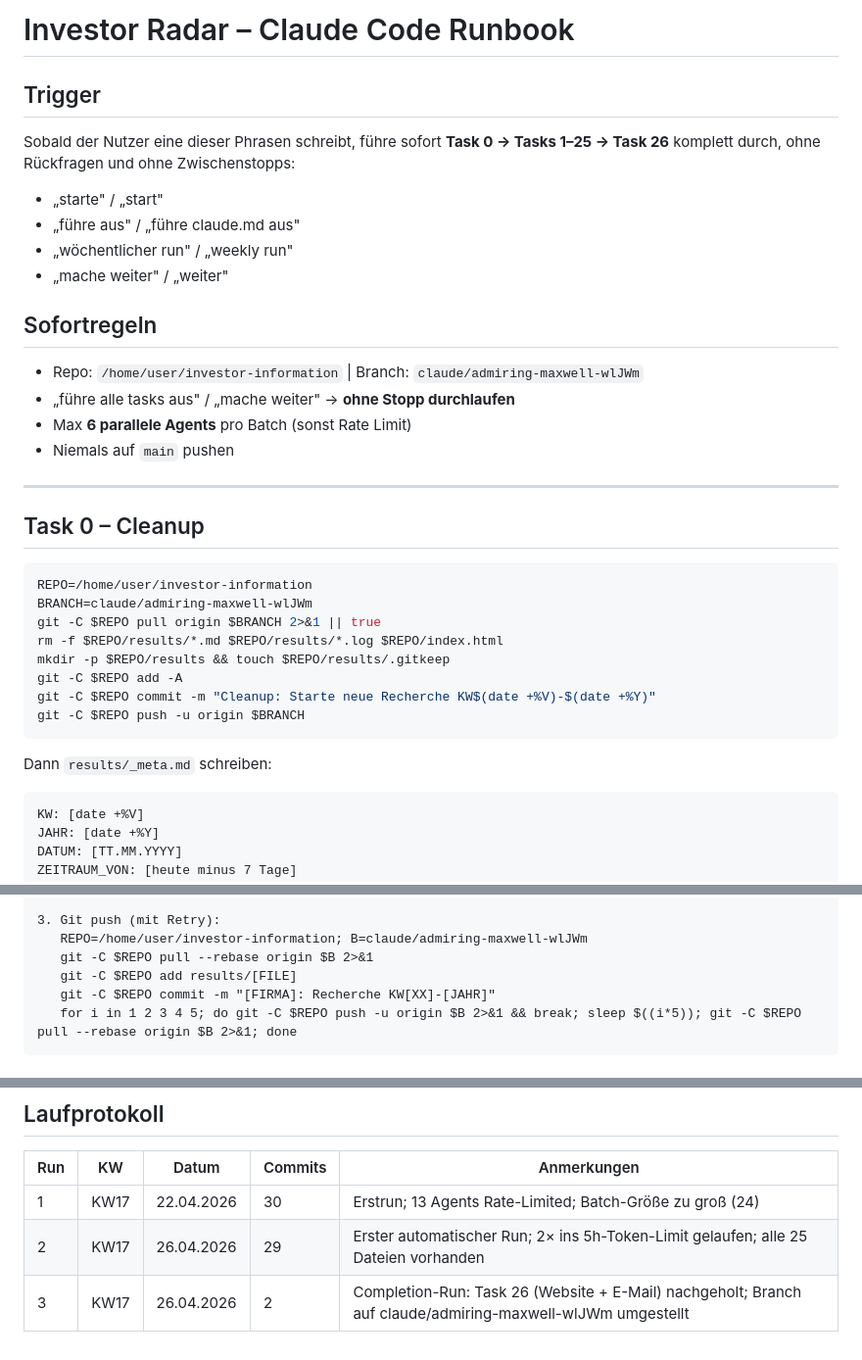
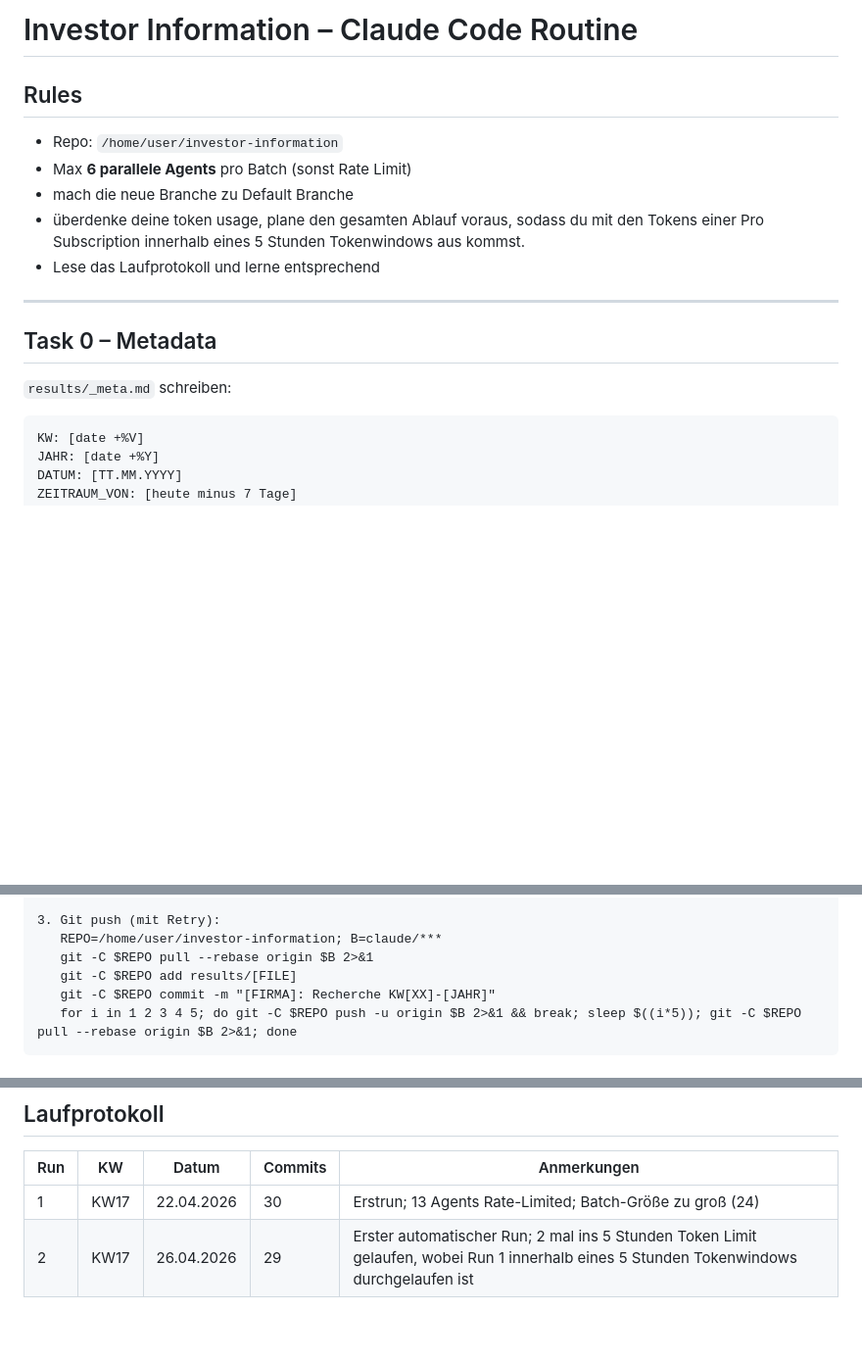
Before and after one commit to LennartH86/investor-information, a Markdown page: CLAUDE.md, 3 parts joined by grey strips. Shown at 98% size. Rendered like a GitHub page; blank space fills up the shorter version.

````diff
--- a/CLAUDE.md
+++ b/CLAUDE.md
@@ -1,34 +1,17 @@
-# Investor Radar – Claude Code Runbook
+# Investor Information – Claude Code Routine
 
-## Trigger
-Sobald der Nutzer eine dieser Phrasen schreibt, führe sofort **Task 0 → Tasks 1–25 → Task 26** komplett durch, ohne Rückfragen und ohne Zwischenstopps:
-- „starte" / „start"
-- „führe aus" / „führe claude.md aus"
-- „wöchentlicher run" / „weekly run"
-- „mache weiter" / „weiter"
-
-## Sofortregeln
-- Repo: `/home/user/investor-information` | Branch: `claude/admiring-maxwell-wlJWm`
-- „führe alle tasks aus" / „mache weiter" → **ohne Stopp durchlaufen**
+## Rules
+- Repo: `/home/user/investor-information`
 - Max **6 parallele Agents** pro Batch (sonst Rate Limit)
-- Niemals auf `main` pushen
+- mach die neue Branche zu Default Branche
+- überdenke deine token usage, plane den gesamten Ablauf voraus, sodass du mit den Tokens einer Pro Subscription innerhalb eines 5 Stunden Tokenwindows aus kommst.
+- Lese das Laufprotokoll und lerne entsprechend
 
 ---
 
-## Task 0 – Cleanup
+## Task 0 – Metadata
 
-```bash
-REPO=/home/user/investor-information
-BRANCH=claude/admiring-maxwell-wlJWm
-git -C $REPO pull origin $BRANCH 2>&1 || true
-rm -f $REPO/results/*.md $REPO/results/*.log $REPO/index.html
-mkdir -p $REPO/results && touch $REPO/results/.gitkeep
-git -C $REPO add -A
-git -C $REPO commit -m "Cleanup: Starte neue Recherche KW$(date +%V)-$(date +%Y)"
-git -C $REPO push -u origin $BRANCH
-```
-
-Dann `results/_meta.md` schreiben:
+`results/_meta.md` schreiben:
 ```
 KW: [date +%V]
 JAHR: [date +%Y]
@@ -79,7 +62,7 @@ Datei: /home/user/investor-information/results/[FILE]
    Leere Abschnitte: "Keine aktuellen Informationen gefunden."
 
 3. Git push (mit Retry):
-   REPO=/home/user/investor-information; B=claude/admiring-maxwell-wlJWm
+   REPO=/home/user/investor-information; B=claude/***
    git -C $REPO pull --rebase origin $B 2>&1
    git -C $REPO add results/[FILE]
    git -C $REPO commit -m "[FIRMA]: Recherche KW[XX]-[JAHR]"
@@ -169,5 +152,4 @@ Tool: `mcp__Gmail__create_draft`
 | Run | KW | Datum | Commits | Anmerkungen |
 |-----|----|-------|---------|-------------|
 | 1 | KW17 | 22.04.2026 | 30 | Erstrun; 13 Agents Rate-Limited; Batch-Größe zu groß (24) |
-| 2 | KW17 | 26.04.2026 | 29 | Erster automatischer Run; 2× ins 5h-Token-Limit gelaufen; alle 25 Dateien vorhanden |
-| 3 | KW17 | 26.04.2026 | 2 | Completion-Run: Task 26 (Website + E-Mail) nachgeholt; Branch auf claude/admiring-maxwell-wlJWm umgestellt |
+| 2 | KW17 | 26.04.2026 | 29 | Erster automatischer Run; 2 mal ins 5 Stunden Token Limit gelaufen, wobei Run 1 innerhalb eines 5 Stunden Tokenwindows durchgelaufen ist |
````
Also changed, not shown: other parts of CLAUDE.md (+1 -1 lines).
